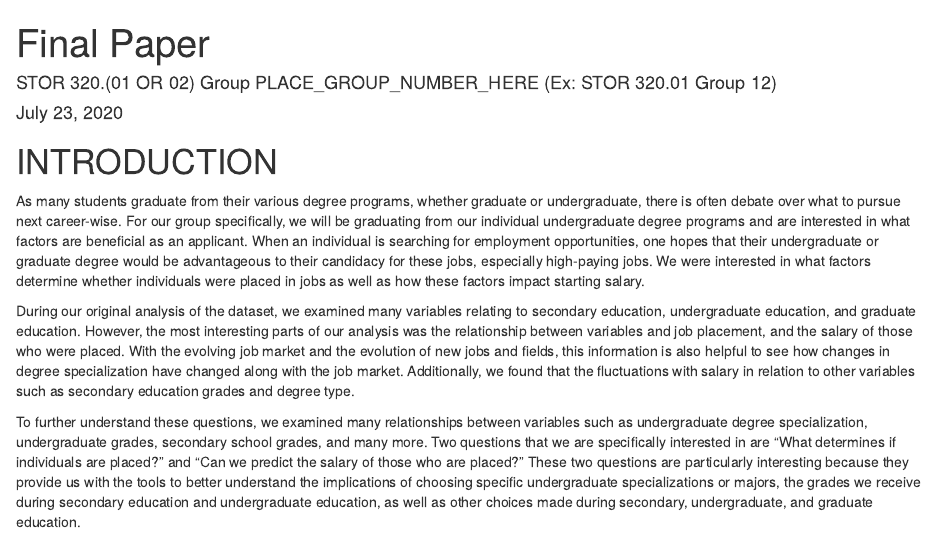
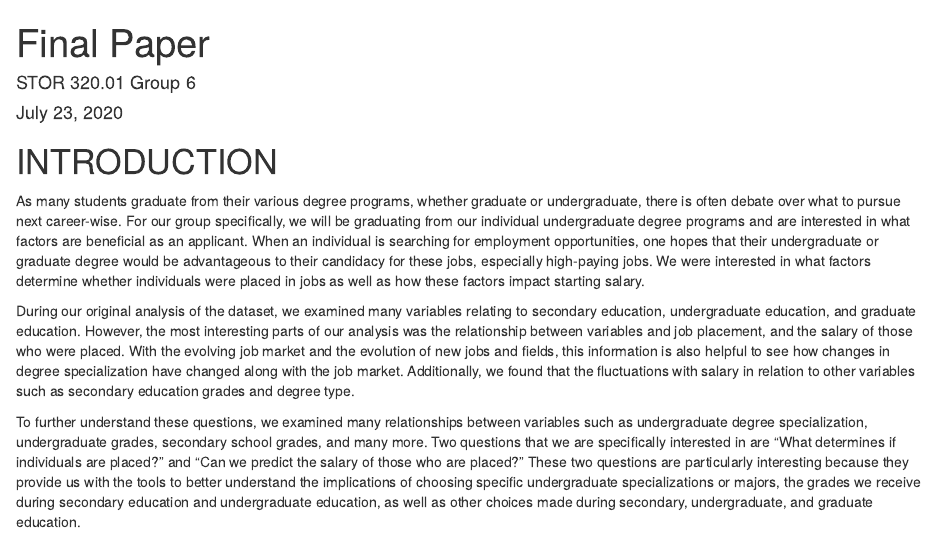
Before and after one commit to Elnifio/STOR320Group6, an R Markdown document (Final Paper.Rmd): the page in a window 1100 px wide, from its top. Rendered offline with R 4.5, knitr and Pandoc, with nearby package versions; some code elsewhere in the file could not run offline.

Commit message:
update time & group member

```diff
--- a/Final Paper.Rmd
+++ b/Final Paper.Rmd
@@ -1,6 +1,6 @@
 ---
 title: "Final Paper"
-author: "STOR 320.(01 OR 02) Group PLACE_GROUP_NUMBER_HERE (Ex: STOR 320.01 Group 12)"
+author: "STOR 320.01 Group 6"
 date: "`r format(Sys.time(), '%B %d, %Y')`"
 output: html_document
 ---
```
Also changed, not shown: Final-Paper.html.
